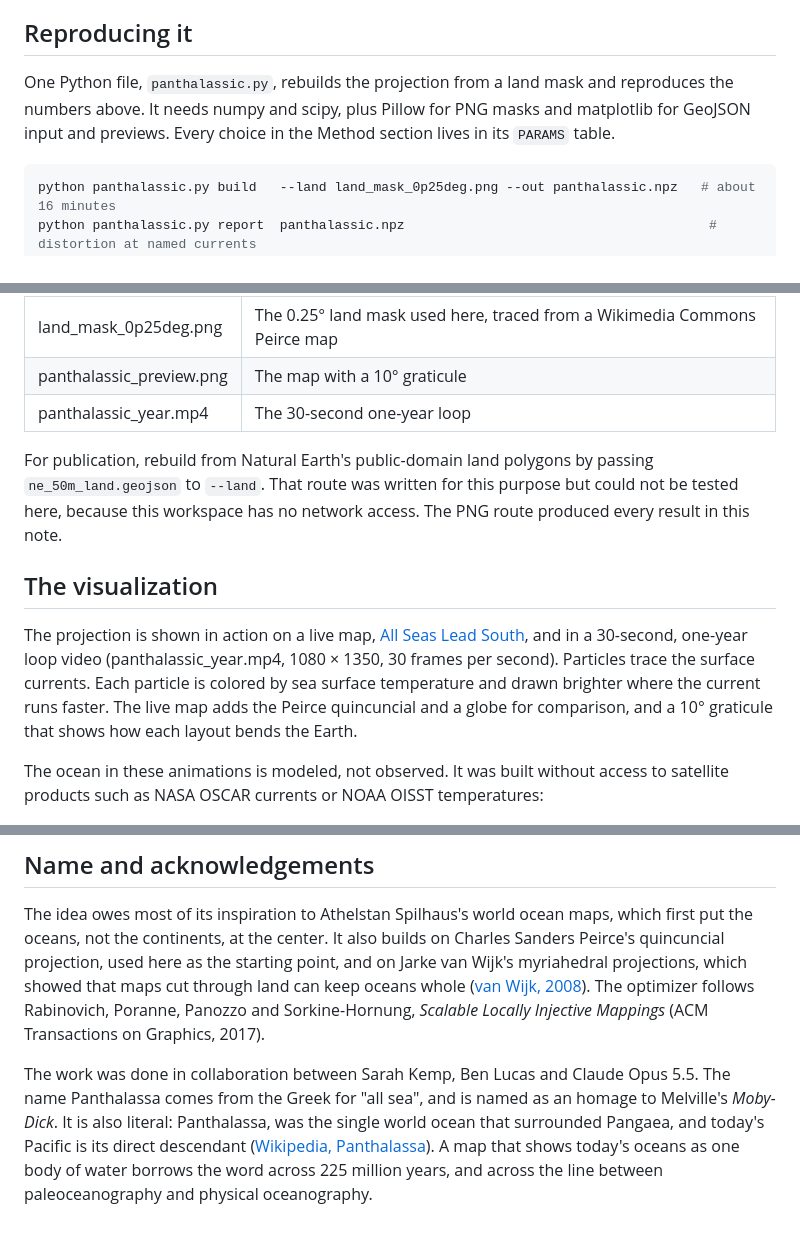
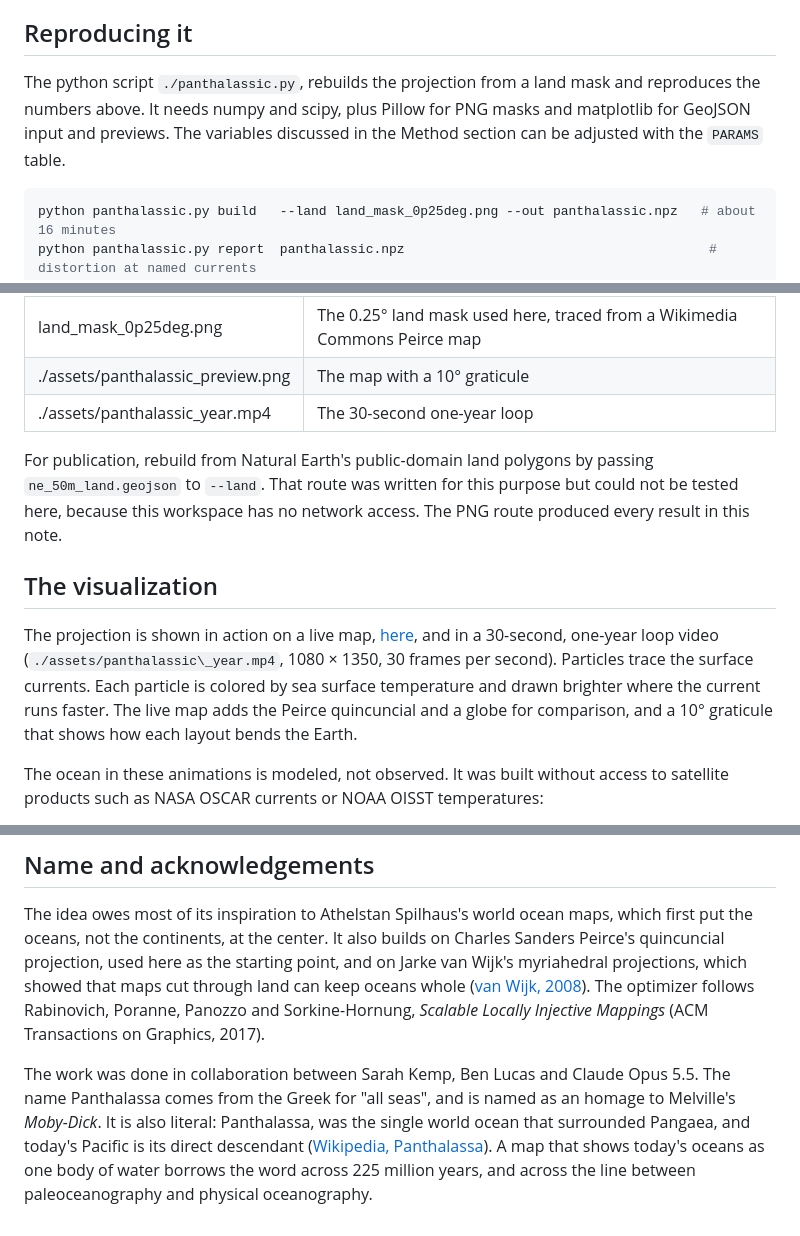
Before and after one commit to bnlcas/PanthalassicProjection, a Markdown page: README.md, 3 parts joined by grey strips. GitHub-like rendering.

````diff
--- a/README.md
+++ b/README.md
@@ -67,7 +68,7 @@ Across all water between 80°S and 80°N, 80% of the ocean is drawn within 0.92
 
 ## Reproducing it
 
-One Python file, `panthalassic.py`, rebuilds the projection from a land mask and reproduces the numbers above. It needs numpy and scipy, plus Pillow for PNG masks and matplotlib for GeoJSON input and previews. Every choice in the Method section lives in its `PARAMS` table.
+The python script `./panthalassic.py`, rebuilds the projection from a land mask and reproduces the numbers above. It needs numpy and scipy, plus Pillow for PNG masks and matplotlib for GeoJSON input and previews. The variables discussed in the Method section can be adjusted with the `PARAMS` table.
 
 ```bash
 python panthalassic.py build   --land land_mask_0p25deg.png --out panthalassic.npz   # about 16 minutes
@@ -92,14 +93,14 @@ Files that accompany this note:
 | panthalassic.py | The full method: mask, mesh, cuts, weights, optimizer, forward and inverse maps |
 | panthalassic.npz | The computed projection: 33,154 vertices on the sphere and in the plane (1.1 MB) |
 | land\_mask\_0p25deg.png | The 0.25° land mask used here, traced from a Wikimedia Commons Peirce map |
-| panthalassic\_preview.png | The map with a 10° graticule |
-| panthalassic\_year.mp4 | The 30-second one-year loop |
+| ./assets/panthalassic\_preview.png | The map with a 10° graticule |
+| ./assets/panthalassic\_year.mp4 | The 30-second one-year loop |
 
 For publication, rebuild from Natural Earth's public-domain land polygons by passing `ne_50m_land.geojson` to `--land`. That route was written for this purpose but could not be tested here, because this workspace has no network access. The PNG route produced every result in this note.
 
 ## The visualization
 
-The projection is shown in action on a live map, [All Seas Lead South](https://claude.ai/artifact/35HJCXJHAaivLGRunttX6H), and in a 30-second, one-year loop video (panthalassic\_year.mp4, 1080 × 1350, 30 frames per second). Particles trace the surface currents. Each particle is colored by sea surface temperature and drawn brighter where the current runs faster. The live map adds the Peirce quincuncial and a globe for comparison, and a 10° graticule that shows how each layout bends the Earth.
+The projection is shown in action on a live map, [here](https://claude.ai/artifact/35HJCXJHAaivLGRunttX6H), and in a 30-second, one-year loop video (`./assets/panthalassic\_year.mp4`, 1080 × 1350, 30 frames per second). Particles trace the surface currents. Each particle is colored by sea surface temperature and drawn brighter where the current runs faster. The live map adds the Peirce quincuncial and a globe for comparison, and a 10° graticule that shows how each layout bends the Earth.
 
 The ocean in these animations is modeled, not observed. It was built without access to satellite products such as NASA OSCAR currents or NOAA OISST temperatures:
 
@@ -113,4 +114,4 @@ The projection itself does not depend on any of this. Real current and temperatu
 
 The idea owes most of its inspiration to Athelstan Spilhaus's world ocean maps, which first put the oceans, not the continents, at the center. It also builds on Charles Sanders Peirce's quincuncial projection, used here as the starting point, and on Jarke van Wijk's myriahedral projections, which showed that maps cut through land can keep oceans whole ([van Wijk, 2008](https://www.win.tue.nl/~vanwijk/myriahedral)). The optimizer follows Rabinovich, Poranne, Panozzo and Sorkine-Hornung, *Scalable Locally Injective Mappings* (ACM Transactions on Graphics, 2017).
 
-The work was done in collaboration between Sarah Kemp, Ben Lucas and Claude Opus 5.5. The name Panthalassa comes from the Greek for "all sea", and is named as an homage to Melville's *Moby-Dick*. It is also literal: Panthalassa, was the single world ocean that surrounded Pangaea, and today's Pacific is its direct descendant ([Wikipedia, Panthalassa](https://en.wikipedia.org/wiki/Panthalassa)). A map that shows today's oceans as one body of water borrows the word across 225 million years, and across the line between paleoceanography and physical oceanography.
+The work was done in collaboration between Sarah Kemp, Ben Lucas and Claude Opus 5.5. The name Panthalassa comes from the Greek for "all seas", and is named as an homage to Melville's *Moby-Dick*. It is also literal: Panthalassa, was the single world ocean that surrounded Pangaea, and today's Pacific is its direct descendant ([Wikipedia, Panthalassa](https://en.wikipedia.org/wiki/Panthalassa)). A map that shows today's oceans as one body of water borrows the word across 225 million years, and across the line between paleoceanography and physical oceanography.
````
Also changed, not shown: other parts of README.md (+9 -8 lines), assets/panthalassic_preview.png (added).
